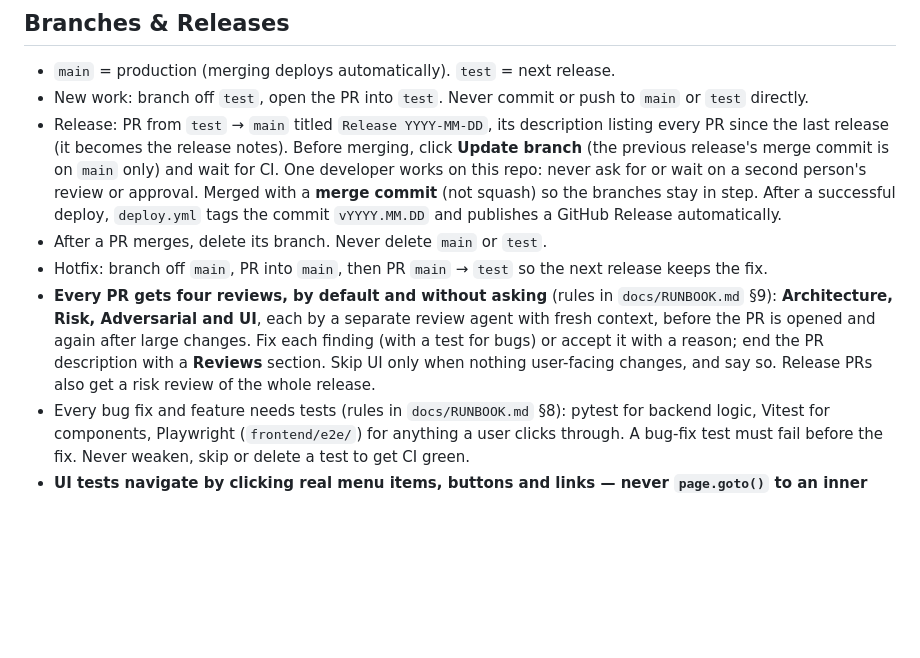
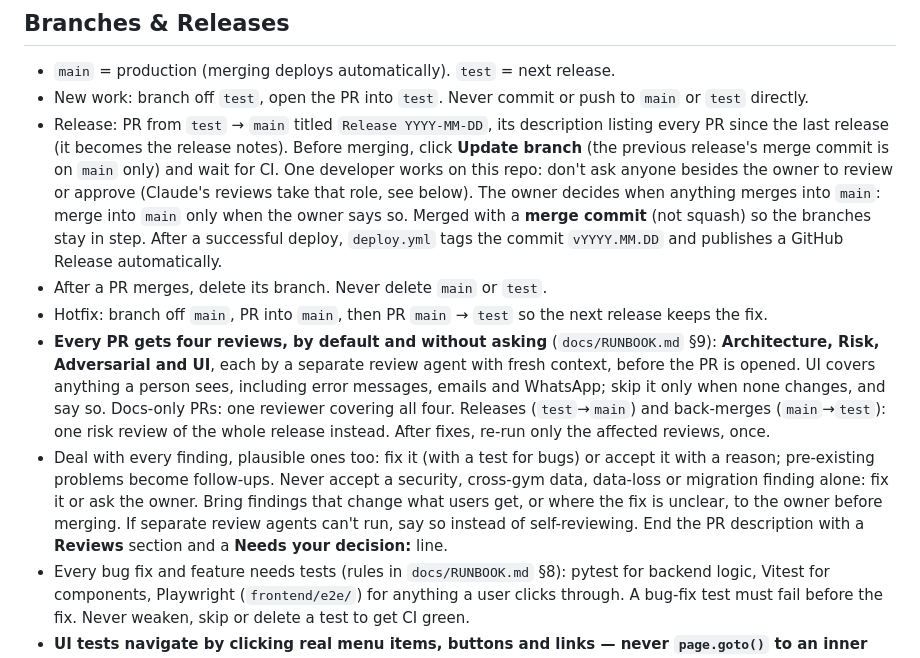
Before and after one commit to avinesh86/GymApp, a Markdown page: CLAUDE.md, the part around the change. Rendered like a GitHub page; blank space fills up the shorter version.

```diff
--- a/CLAUDE.md
+++ b/CLAUDE.md
@@ -67,10 +67,11 @@ docker-compose exec web python manage.py migrate
 ## Branches & Releases
 - `main` = production (merging deploys automatically). `test` = next release.
 - New work: branch off `test`, open the PR into `test`. Never commit or push to `main` or `test` directly.
-- Release: PR from `test` → `main` titled `Release YYYY-MM-DD`, its description listing every PR since the last release (it becomes the release notes). Before merging, click **Update branch** (the previous release's merge commit is on `main` only) and wait for CI. One developer works on this repo: never ask for or wait on a second person's review or approval. Merged with a **merge commit** (not squash) so the branches stay in step. After a successful deploy, `deploy.yml` tags the commit `vYYYY.MM.DD` and publishes a GitHub Release automatically.
+- Release: PR from `test` → `main` titled `Release YYYY-MM-DD`, its description listing every PR since the last release (it becomes the release notes). Before merging, click **Update branch** (the previous release's merge commit is on `main` only) and wait for CI. One developer works on this repo: don't ask anyone besides the owner to review or approve (Claude's reviews take that role, see below). The owner decides when anything merges into `main`: merge into `main` only when the owner says so. Merged with a **merge commit** (not squash) so the branches stay in step. After a successful deploy, `deploy.yml` tags the commit `vYYYY.MM.DD` and publishes a GitHub Release automatically.
 - After a PR merges, delete its branch. Never delete `main` or `test`.
 - Hotfix: branch off `main`, PR into `main`, then PR `main` → `test` so the next release keeps the fix.
-- **Every PR gets four reviews, by default and without asking** (rules in `docs/RUNBOOK.md` §9): **Architecture, Risk, Adversarial and UI**, each by a separate review agent with fresh context, before the PR is opened and again after large changes. Fix each finding (with a test for bugs) or accept it with a reason; end the PR description with a **Reviews** section. Skip UI only when nothing user-facing changes, and say so. Release PRs also get a risk review of the whole release.
+- **Every PR gets four reviews, by default and without asking** (`docs/RUNBOOK.md` §9): **Architecture, Risk, Adversarial and UI**, each by a separate review agent with fresh context, before the PR is opened. UI covers anything a person sees, including error messages, emails and WhatsApp; skip it only when none changes, and say so. Docs-only PRs: one reviewer covering all four. Releases (`test`→`main`) and back-merges (`main`→`test`): one risk review of the whole release instead. After fixes, re-run only the affected reviews, once.
+- Deal with every finding, plausible ones too: fix it (with a test for bugs) or accept it with a reason; pre-existing problems become follow-ups. Never accept a security, cross-gym data, data-loss or migration finding alone: fix it or ask the owner. Bring findings that change what users get, or where the fix is unclear, to the owner before merging. If separate review agents can't run, say so instead of self-reviewing. End the PR description with a **Reviews** section and a **Needs your decision:** line.
 - Every bug fix and feature needs tests (rules in `docs/RUNBOOK.md` §8): pytest for backend logic, Vitest for components, Playwright (`frontend/e2e/`) for anything a user clicks through. A bug-fix test must fail before the fix. Never weaken, skip or delete a test to get CI green.
 - **UI tests navigate by clicking real menu items, buttons and links — never `page.goto()` to an inner URL, never direct API calls.** A page reached by URL can pass while the button that should lead to it is missing or broken.
 - Full procedure: `docs/RUNBOOK.md`.
```
Also changed, not shown: docs/RUNBOOK.md (+51 -17 lines), docs/START_HERE.md (+2 -2 lines).
